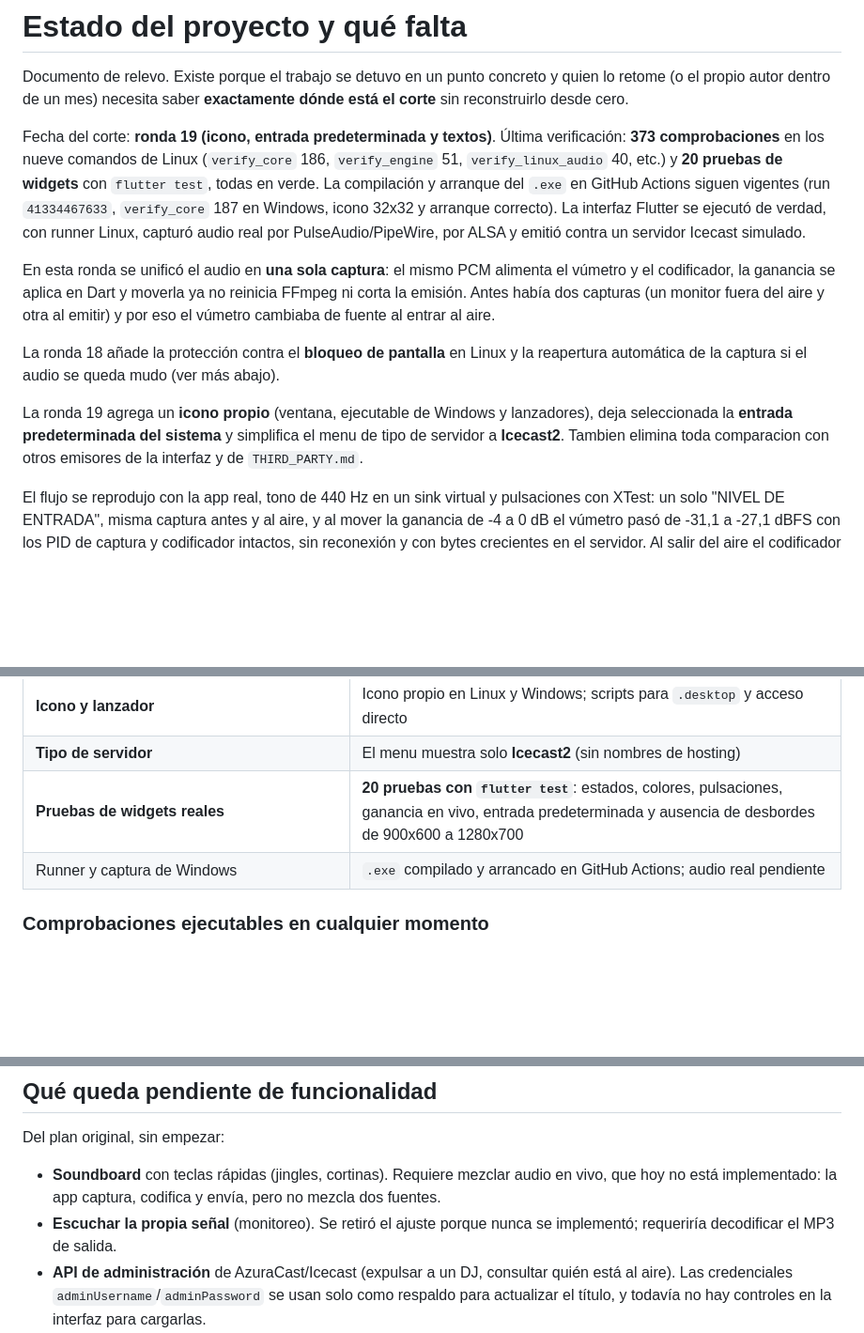
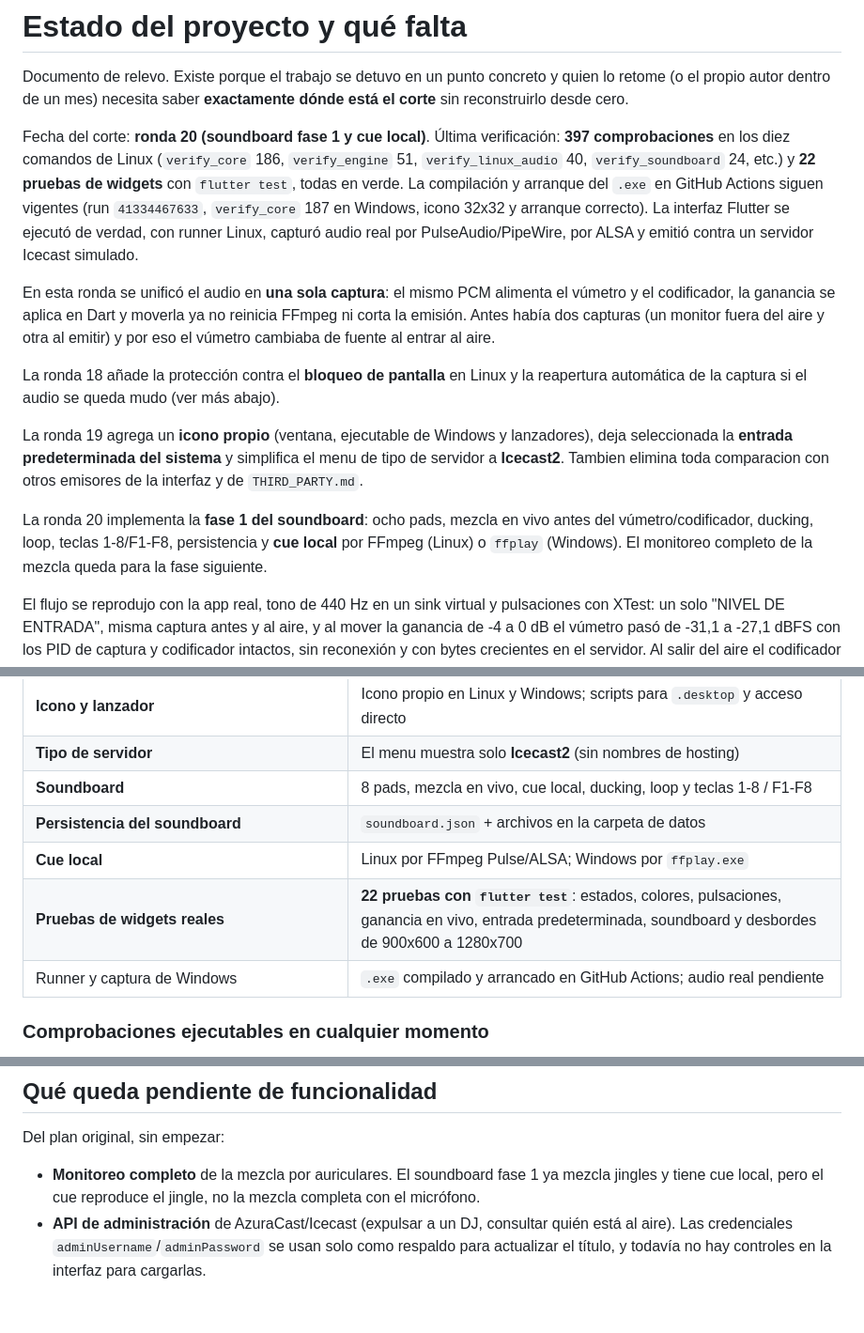
Before and after one commit to envidia1972-create/xtreme_studio, a Markdown page: ESTADO.md, 3 parts joined by grey strips. Shown at 94% size. Drawn GitHub-style; blank space fills up the shorter version.

```diff
--- a/ESTADO.md
+++ b/ESTADO.md
@@ -4,10 +4,11 @@ Documento de relevo. Existe porque el trabajo se detuvo en un punto concreto y
 quien lo retome (o el propio autor dentro de un mes) necesita saber **exactamente
 dónde está el corte** sin reconstruirlo desde cero.
 
-Fecha del corte: **ronda 19 (icono, entrada predeterminada y textos)**.
-Última verificación: **373 comprobaciones** en los nueve comandos de Linux
-(`verify_core` 186, `verify_engine` 51, `verify_linux_audio` 40, etc.) y
-**20 pruebas de widgets** con `flutter test`, todas en verde. La compilación y
+Fecha del corte: **ronda 20 (soundboard fase 1 y cue local)**.
+Última verificación: **397 comprobaciones** en los diez comandos de Linux
+(`verify_core` 186, `verify_engine` 51, `verify_linux_audio` 40,
+`verify_soundboard` 24, etc.) y **22 pruebas de widgets** con `flutter test`,
+todas en verde. La compilación y
 arranque del `.exe` en GitHub Actions siguen vigentes (run `41334467633`,
 `verify_core` 187 en Windows, icono 32x32 y arranque correcto). La interfaz
 Flutter se ejecutó de verdad, con runner Linux, capturó audio real por
@@ -26,6 +27,11 @@ La ronda 19 agrega un **icono propio** (ventana, ejecutable de Windows y
 lanzadores), deja seleccionada la **entrada predeterminada del sistema** y
 simplifica el menu de tipo de servidor a **Icecast2**. Tambien elimina toda
 comparacion con otros emisores de la interfaz y de `THIRD_PARTY.md`.
+
+La ronda 20 implementa la **fase 1 del soundboard**: ocho pads, mezcla en vivo
+antes del vúmetro/codificador, ducking, loop, teclas 1-8/F1-F8, persistencia y
+**cue local** por FFmpeg (Linux) o `ffplay` (Windows). El monitoreo completo de
+la mezcla queda para la fase siguiente.
 
 El flujo se reprodujo con la app real, tono de 440 Hz en un sink virtual y
 pulsaciones con XTest: un solo "NIVEL DE ENTRADA", misma captura antes y al
@@ -68,7 +74,10 @@ Capturas actualizadas: `docs/screenshots/linux-nivel-idle.png` y
 | **Entrada de audio por defecto** | **Predeterminado del sistema (default)** seleccionada |
 | **Icono y lanzador** | Icono propio en Linux y Windows; scripts para `.desktop` y acceso directo |
 | **Tipo de servidor** | El menu muestra solo **Icecast2** (sin nombres de hosting) |
-| **Pruebas de widgets reales** | **20 pruebas con `flutter test`**: estados, colores, pulsaciones, ganancia en vivo, entrada predeterminada y ausencia de desbordes de 900x600 a 1280x700 |
+| **Soundboard** | 8 pads, mezcla en vivo, cue local, ducking, loop y teclas 1-8 / F1-F8 |
+| **Persistencia del soundboard** | `soundboard.json` + archivos en la carpeta de datos |
+| **Cue local** | Linux por FFmpeg Pulse/ALSA; Windows por `ffplay.exe` |
+| **Pruebas de widgets reales** | **22 pruebas con `flutter test`**: estados, colores, pulsaciones, ganancia en vivo, entrada predeterminada, soundboard y desbordes de 900x600 a 1280x700 |
 | Runner y captura de Windows | `.exe` compilado y arrancado en GitHub Actions; audio real pendiente |
 
 ### Comprobaciones ejecutables en cualquier momento
@@ -525,11 +535,9 @@ dart run tool/probe_signal.dart    # comprueba que el mount se sirve
 
 Del plan original, sin empezar:
 
-- **Soundboard** con teclas rápidas (jingles, cortinas). Requiere mezclar audio
-  en vivo, que hoy no está implementado: la app captura, codifica y envía, pero
-  no mezcla dos fuentes.
-- **Escuchar la propia señal** (monitoreo). Se retiró el ajuste porque nunca se
-  implementó; requeriría decodificar el MP3 de salida.
+- **Monitoreo completo** de la mezcla por auriculares. El soundboard fase 1 ya
+  mezcla jingles y tiene cue local, pero el cue reproduce el jingle, no la
+  mezcla completa con el micrófono.
 - **API de administración** de AzuraCast/Icecast (expulsar a un DJ, consultar
   quién está al aire). Las credenciales `adminUsername`/`adminPassword` se usan
   solo como respaldo para actualizar el título, y todavía no hay controles en la
```
Also changed, not shown: other parts of ESTADO.md (+2 -1 lines), README.md (+60 -4 lines), docs/screenshots/linux-soundboard.png (added), 10 other files.
